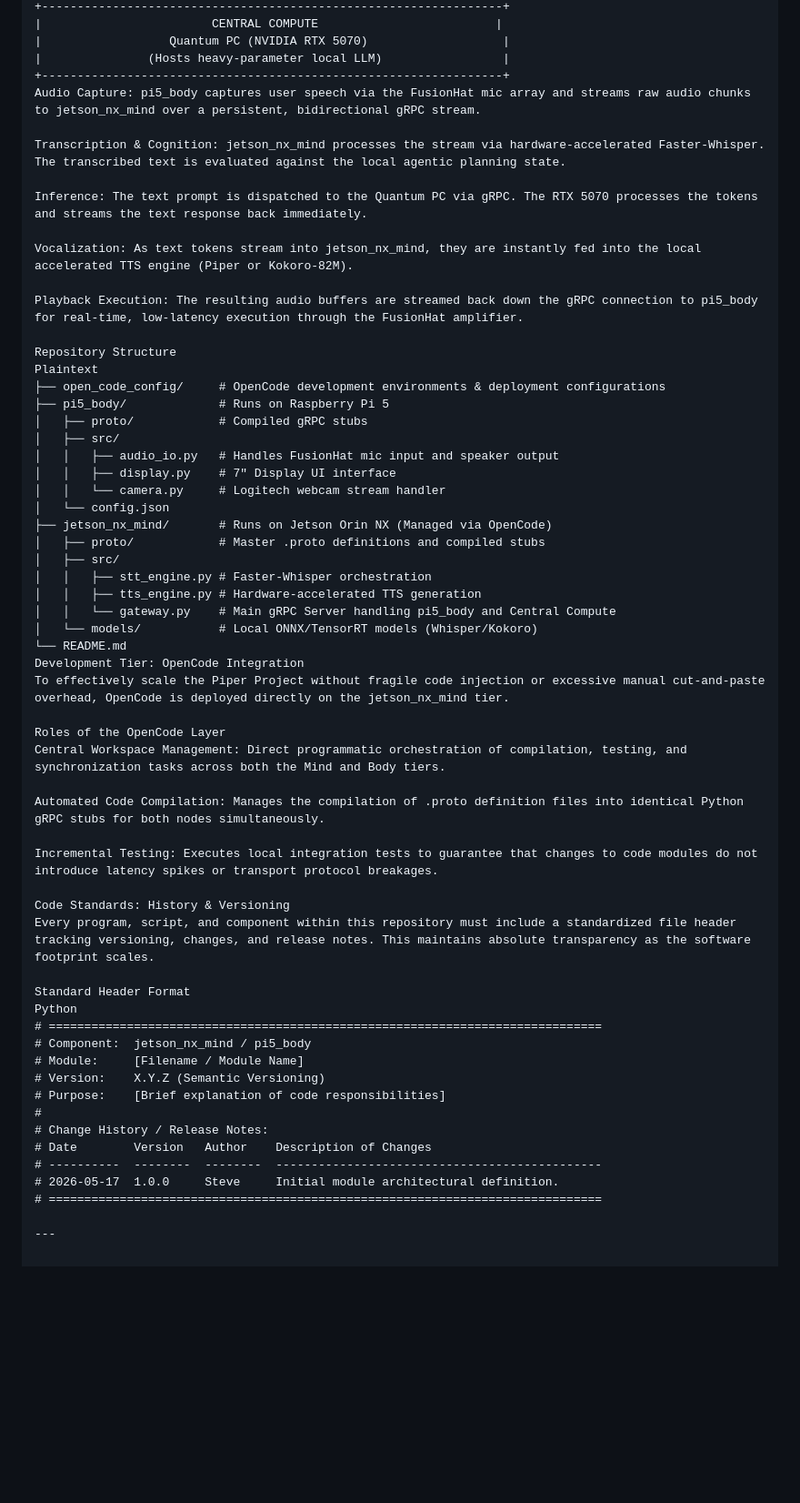
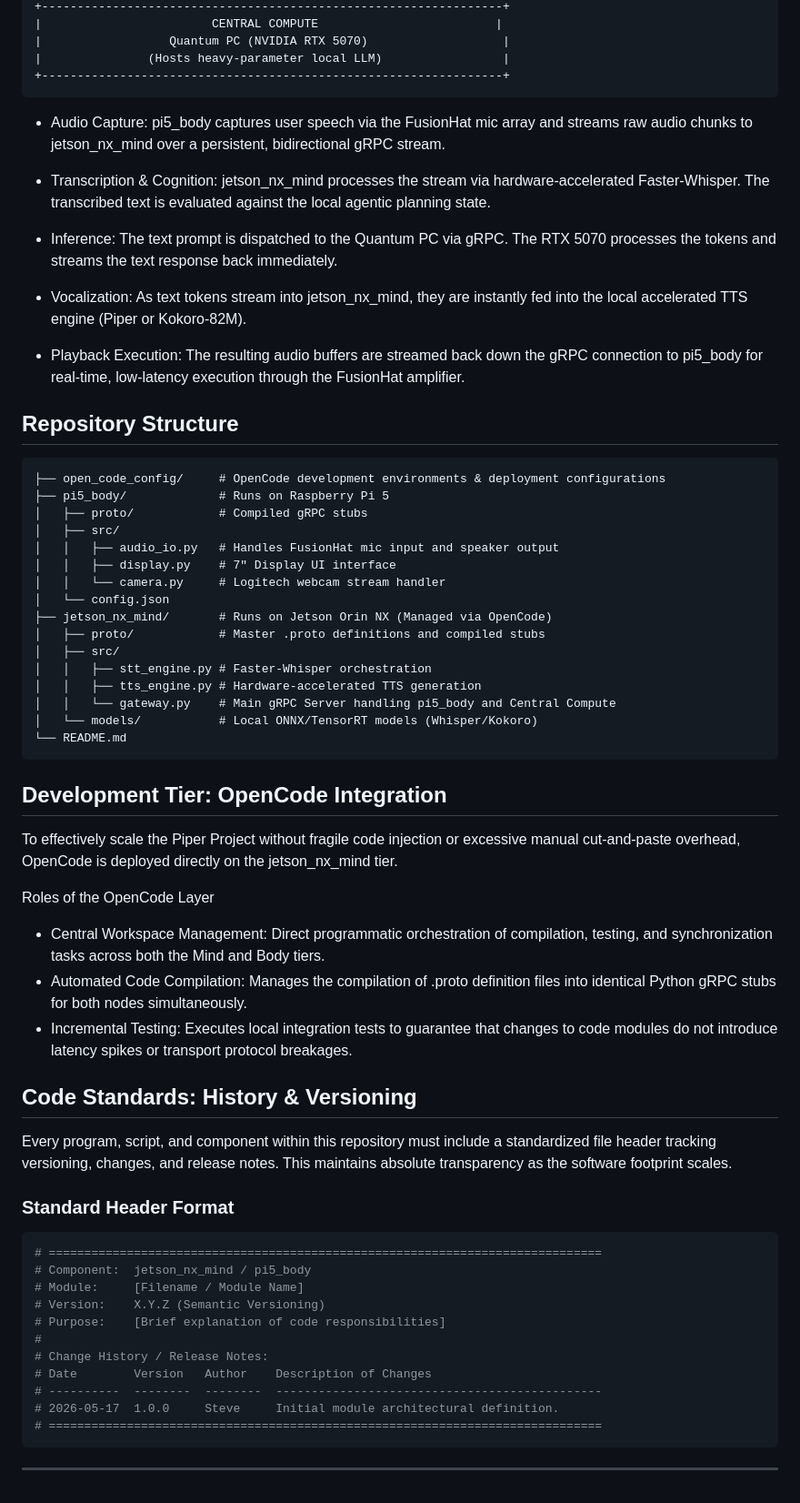
Before and after one commit to stvenmobile/piper, a Markdown page: README.md, the part around the change. Shown at 91% size. Rendered like a GitHub page; blank space fills up the shorter version.

````diff
--- a/README.md
+++ b/README.md
@@ -73,18 +73,20 @@ The project distributes workloads across three hardware nodes, separating physic
 |                  Quantum PC (NVIDIA RTX 5070)                   |
 |               (Hosts heavy-parameter local LLM)                 |
 +-----------------------------------------------------------------+
-Audio Capture: pi5_body captures user speech via the FusionHat mic array and streams raw audio chunks to jetson_nx_mind over a persistent, bidirectional gRPC stream.
+```
 
-Transcription & Cognition: jetson_nx_mind processes the stream via hardware-accelerated Faster-Whisper. The transcribed text is evaluated against the local agentic planning state.
+* Audio Capture: pi5_body captures user speech via the FusionHat mic array and streams raw audio chunks to jetson_nx_mind over a persistent, bidirectional gRPC stream.
 
-Inference: The text prompt is dispatched to the Quantum PC via gRPC. The RTX 5070 processes the tokens and streams the text response back immediately.
+* Transcription & Cognition: jetson_nx_mind processes the stream via hardware-accelerated Faster-Whisper. The transcribed text is evaluated against the local agentic planning state.
 
-Vocalization: As text tokens stream into jetson_nx_mind, they are instantly fed into the local accelerated TTS engine (Piper or Kokoro-82M).
+* Inference: The text prompt is dispatched to the Quantum PC via gRPC. The RTX 5070 processes the tokens and streams the text response back immediately.
 
-Playback Execution: The resulting audio buffers are streamed back down the gRPC connection to pi5_body for real-time, low-latency execution through the FusionHat amplifier.
+* Vocalization: As text tokens stream into jetson_nx_mind, they are instantly fed into the local accelerated TTS engine (Piper or Kokoro-82M).
 
-Repository Structure
-Plaintext
+* Playback Execution: The resulting audio buffers are streamed back down the gRPC connection to pi5_body for real-time, low-latency execution through the FusionHat amplifier.
+
+## Repository Structure
+```
 ├── open_code_config/     # OpenCode development environments & deployment configurations
 ├── pi5_body/             # Runs on Raspberry Pi 5
 │   ├── proto/            # Compiled gRPC stubs
@@ -101,21 +103,21 @@ Plaintext
 │   │   └── gateway.py    # Main gRPC Server handling pi5_body and Central Compute
 │   └── models/           # Local ONNX/TensorRT models (Whisper/Kokoro)
 └── README.md
-Development Tier: OpenCode Integration
+```
+
+## Development Tier: OpenCode Integration
 To effectively scale the Piper Project without fragile code injection or excessive manual cut-and-paste overhead, OpenCode is deployed directly on the jetson_nx_mind tier.
 
 Roles of the OpenCode Layer
-Central Workspace Management: Direct programmatic orchestration of compilation, testing, and synchronization tasks across both the Mind and Body tiers.
+* Central Workspace Management: Direct programmatic orchestration of compilation, testing, and synchronization tasks across both the Mind and Body tiers.
+* Automated Code Compilation: Manages the compilation of .proto definition files into identical Python gRPC stubs for both nodes simultaneously.
+* Incremental Testing: Executes local integration tests to guarantee that changes to code modules do not introduce latency spikes or transport protocol breakages.
 
-Automated Code Compilation: Manages the compilation of .proto definition files into identical Python gRPC stubs for both nodes simultaneously.
-
-Incremental Testing: Executes local integration tests to guarantee that changes to code modules do not introduce latency spikes or transport protocol breakages.
-
-Code Standards: History & Versioning
+## Code Standards: History & Versioning
 Every program, script, and component within this repository must include a standardized file header tracking versioning, changes, and release notes. This maintains absolute transparency as the software footprint scales.
 
-Standard Header Format
-Python
+### Standard Header Format
+```Python
 # ==============================================================================
 # Component:  jetson_nx_mind / pi5_body
 # Module:     [Filename / Module Name]
@@ -127,5 +129,5 @@ Python
 # ----------  --------  --------  ----------------------------------------------
 # 2026-05-17  1.0.0     Steve     Initial module architectural definition.
 # ==============================================================================
-
+```
 ---
````
